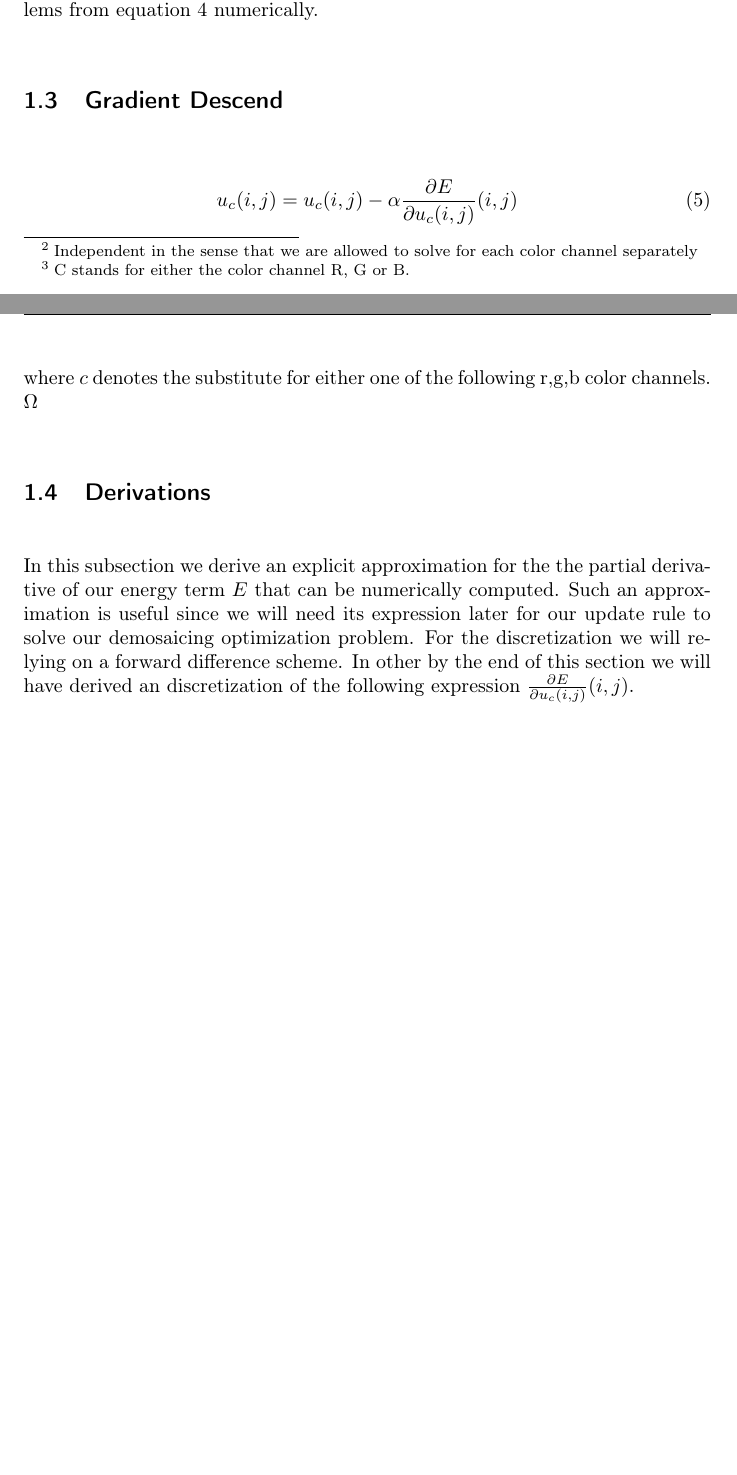
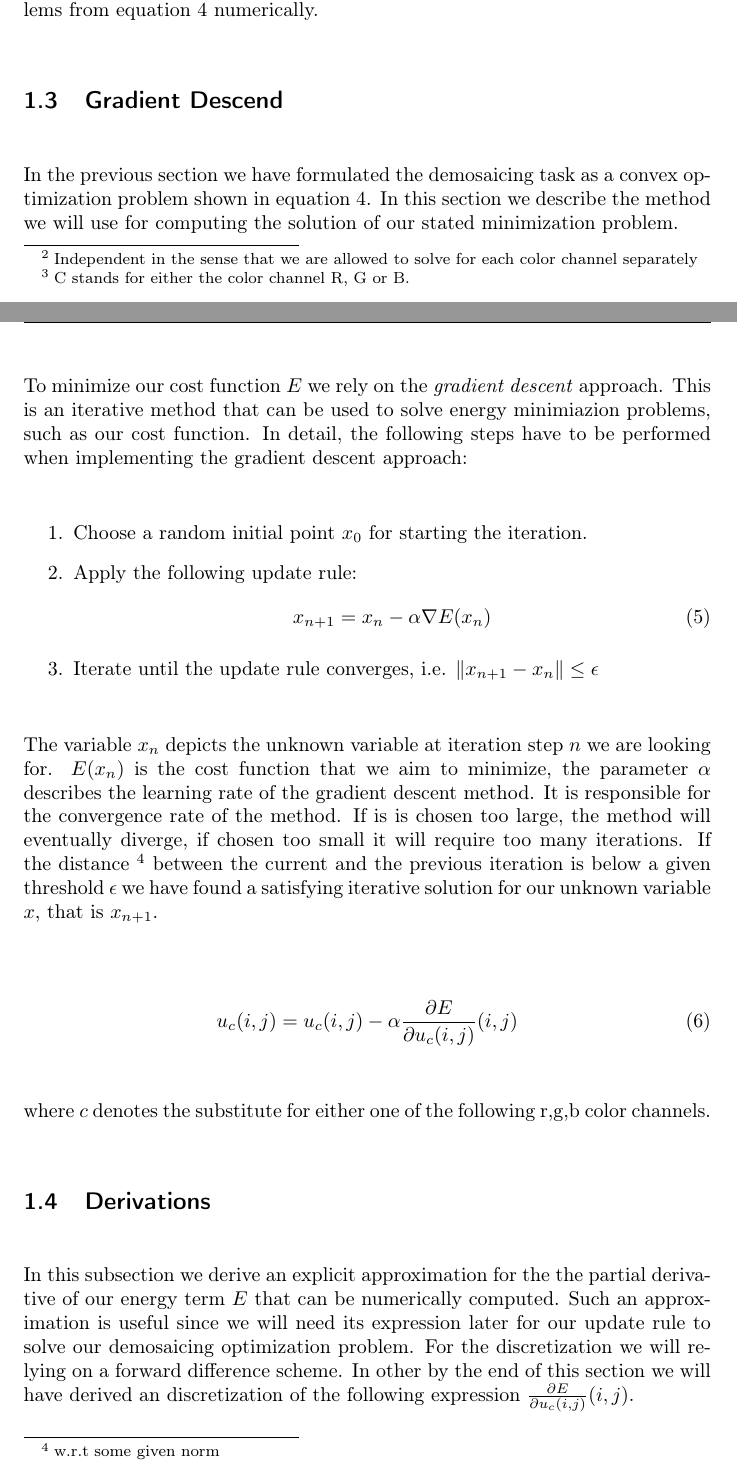
Before and after one commit to simplay/convex_opt, a LaTeX document (1/report/project1.tex): two parts of pages 3 and 4 of 7, joined at a grey line, cut so that both start at the same text, the shorter picture padded with empty space. Compiled offline with pdfLaTeX.

Commit message:
Further work on methodology section

```diff
--- a/1/report/project1.tex
+++ b/1/report/project1.tex
@@ -112,11 +112,27 @@ In the next section we will describe how to solve the stated minimization proble
 
 \subsection{Gradient Descend}
 
+In the previous section we have formulated the demosaicing task as a convex optimization problem shown in equation $\ref{eq:our_convex_probelm}$. In this section we describe the method we will use for computing the solution of our stated minimization problem.
+
+To minimize our cost function $E$ we rely on the \emph{gradient descent} approach. This is an iterative method that can be used to solve energy minimiazion problems, such as our cost function. In detail, the following steps have to be performed when implementing the gradient descent approach:
+\begin{enumerate}
+	\item Choose a random initial point $x_0$ for starting the iteration.
+	\item Apply the following update rule:
+		\begin{align}
+			x_{n+1} = x_n - \alpha \nabla{E(x_n)}
+		\end{align}
+	\item Iterate until the update rule converges, i.e. $\norm{x_{n+1}-x_n} \leq \epsilon$
+\end{enumerate}
+
+The variable $x_n$ depicts the unknown variable at iteration step $n$ we are looking for. $E(x_n)$ is the cost function that we aim to minimize, the parameter $\alpha$ describes the learning rate of the gradient descent method. It is responsible for the convergence rate of the method. If is is chosen too large, the method will eventually diverge, if chosen too small it will require too many iterations. If the distance $\footnote{w.r.t some given norm}$ between the current and the previous iteration is below a given threshold $\epsilon$ we have found a satisfying iterative solution for our unknown variable $x$, that is $x_{n+1}$.
+
+% Link explicitely this described method to our problem statement!
+
 \begin{align}
 	u_{c}(i,j) = u_{c}(i,j) - \alpha \frac{\partial{E}}{\partial{u_{c} (i,j)}}(i,j)
 \end{align}
 
-where $c$ denotes the substitute for either one of the following r,g,b color channels. $\Omega$
+where $c$ denotes the substitute for either one of the following r,g,b color channels.
 
 
 % glue to next subsection what are we going to do.
```
